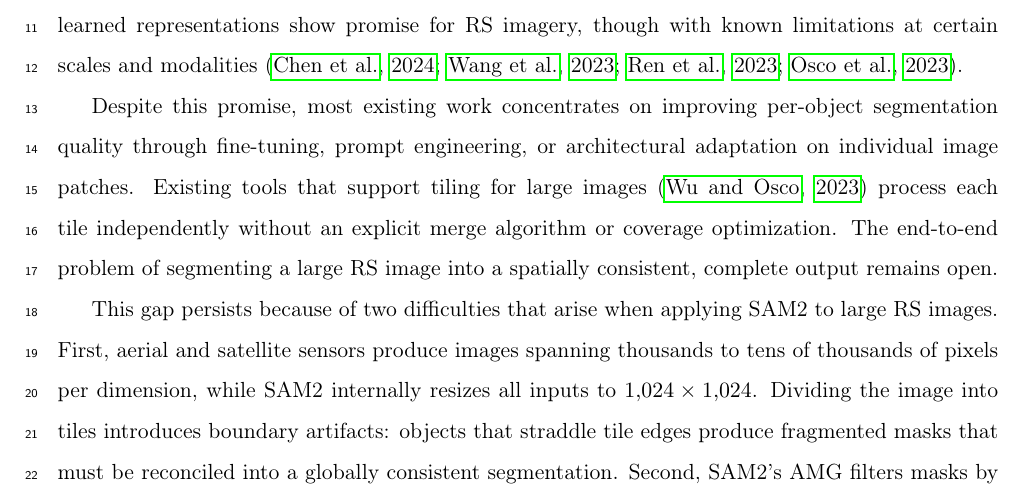
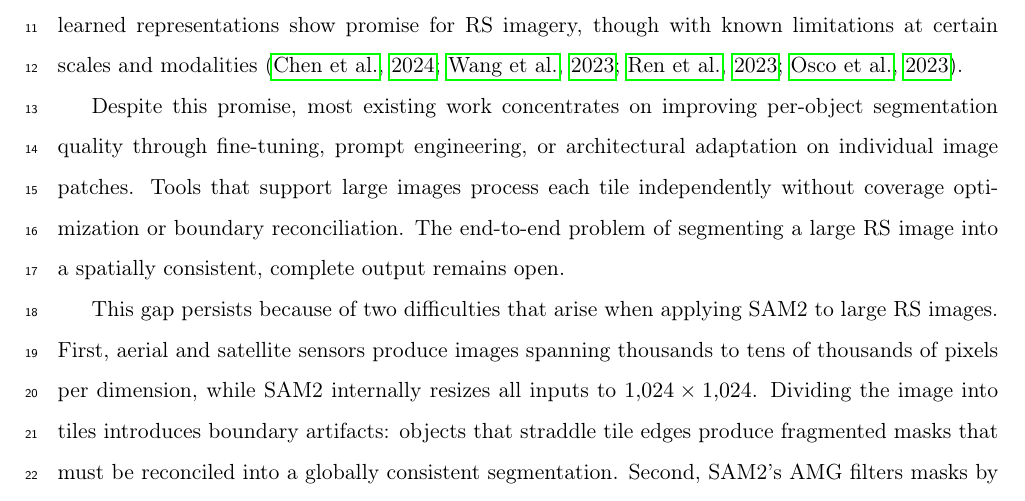
Before and after one commit to osmarluiz/sam-mosaic, a LaTeX paper (main.tex): part of page 2 of 35, cut so that both start at the same text. Compiled offline with pdfLaTeX.

Commit message:
Remove samgeo redundancy between Intro and §2.2
- Intro: generic statement about tiling tools (no citation)
- §2.2: detailed samgeo description with citation (where it belongs)

Co-Authored-By: Claude Opus 4.6 (1M context) <noreply@anthropic.com>

```diff
--- a/main.tex
+++ b/main.tex
@@ -62,7 +62,7 @@ SAM2 \sep remote sensing \sep image segmentation \sep superpixels \sep tiling \s
 
 Within the Object-Based Image Analysis (OBIA) paradigm \citep{blaschke2010obia, hay2008geobia, blaschke2014geobia}, image segmentation is a prerequisite for thematic mapping and spatial analysis of remote sensing (RS) data. RS imagery spans a wide range of sensors, spatial resolutions, and landscape types \citep{zhu2017deep_rs, ma2019deep_rs, yuan2021segmentation_rs, li2024dl_seg_review}, and building specialized segmentation models for each combination requires costly per-scenario annotation. Foundation models \citep{bommasani2021foundation, xiao2025foundation_rs}, trained on large-scale diverse datasets, avoid this requirement by generalizing across domains from a single pretraining. The Segment Anything Model 2 (SAM2) \citep{ravi2024sam2}, successor to SAM \citep{kirillov2023segment}, produces fully unsupervised segmentation through its Automatic Mask Generator (AMG), and its learned representations show promise for RS imagery, though with known limitations at certain scales and modalities \citep{chen2024rsprompter, wang2024samrs, ren2024segment_anything_everywhere, osco2023sam_rs_review}.
 
-Despite this promise, most existing work concentrates on improving per-object segmentation quality through fine-tuning, prompt engineering, or architectural adaptation on individual image patches. Existing tools that support tiling for large images \citep{wu2023samgeo} process each tile independently without an explicit merge algorithm or coverage optimization. The end-to-end problem of segmenting a large RS image into a spatially consistent, complete output remains open.
+Despite this promise, most existing work concentrates on improving per-object segmentation quality through fine-tuning, prompt engineering, or architectural adaptation on individual image patches. Tools that support large images process each tile independently without coverage optimization or boundary reconciliation. The end-to-end problem of segmenting a large RS image into a spatially consistent, complete output remains open.
 
 This gap persists because of two difficulties that arise when applying SAM2 to large RS images. First, aerial and satellite sensors produce images spanning thousands to tens of thousands of pixels per dimension, while SAM2 internally resizes all inputs to $1{,}024 \times 1{,}024$. Dividing the image into tiles introduces boundary artifacts: objects that straddle tile edges produce fragmented masks that must be reconciled into a globally consistent segmentation. Second, SAM2's AMG filters masks by predicted IoU and stability score, and a single pass with these filters can leave a large fraction of the image without any mask. The uniform point grid aggravates the coverage problem, distributing sampling density equally regardless of scene content; RS scenes contain objects spanning several orders of magnitude in size, and a fixed grid spacing cannot serve both scales.
 
```
